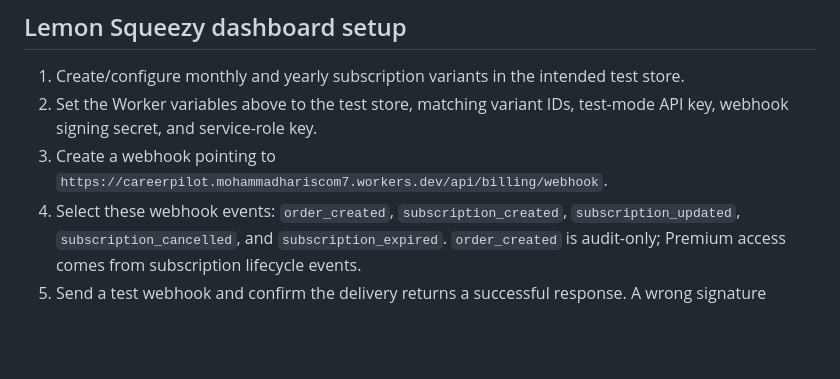
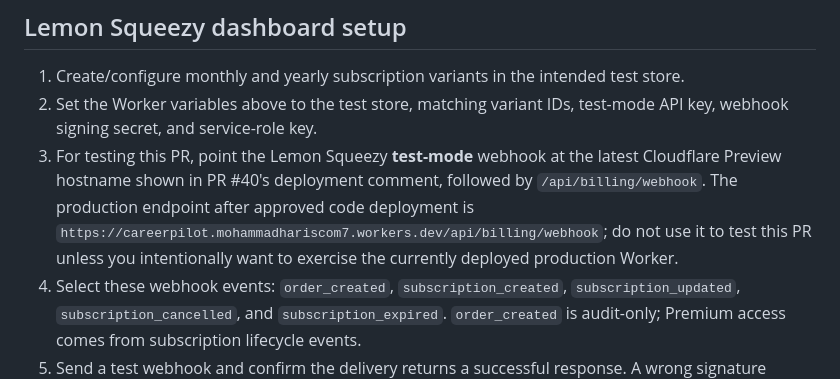
Before and after one commit to haris730/careerpilot, a Markdown page: PAYMENTS_TEST_PLAN.md, the part around the change. GitHub-like rendering; blank space fills up the shorter version.

Commit message:
Use preview endpoint for payment test-mode verification

```diff
--- a/PAYMENTS_TEST_PLAN.md
+++ b/PAYMENTS_TEST_PLAN.md
@@ -27,7 +27,7 @@ Never place the service-role key or webhook secret in browser code.
 
 1. Create/configure monthly and yearly subscription variants in the intended test store.
 2. Set the Worker variables above to the test store, matching variant IDs, test-mode API key, webhook signing secret, and service-role key.
-3. Create a webhook pointing to `https://careerpilot.mohammadhariscom7.workers.dev/api/billing/webhook`.
+3. For testing this PR, point the Lemon Squeezy **test-mode** webhook at the latest Cloudflare Preview hostname shown in PR #40's deployment comment, followed by `/api/billing/webhook`. The production endpoint after approved code deployment is `https://careerpilot.mohammadhariscom7.workers.dev/api/billing/webhook`; do not use it to test this PR unless you intentionally want to exercise the currently deployed production Worker.
 4. Select these webhook events: `order_created`, `subscription_created`, `subscription_updated`, `subscription_cancelled`, and `subscription_expired`. `order_created` is audit-only; Premium access comes from subscription lifecycle events.
 5. Send a test webhook and confirm the delivery returns a successful response. A wrong signature should return HTTP 401.
 
```
